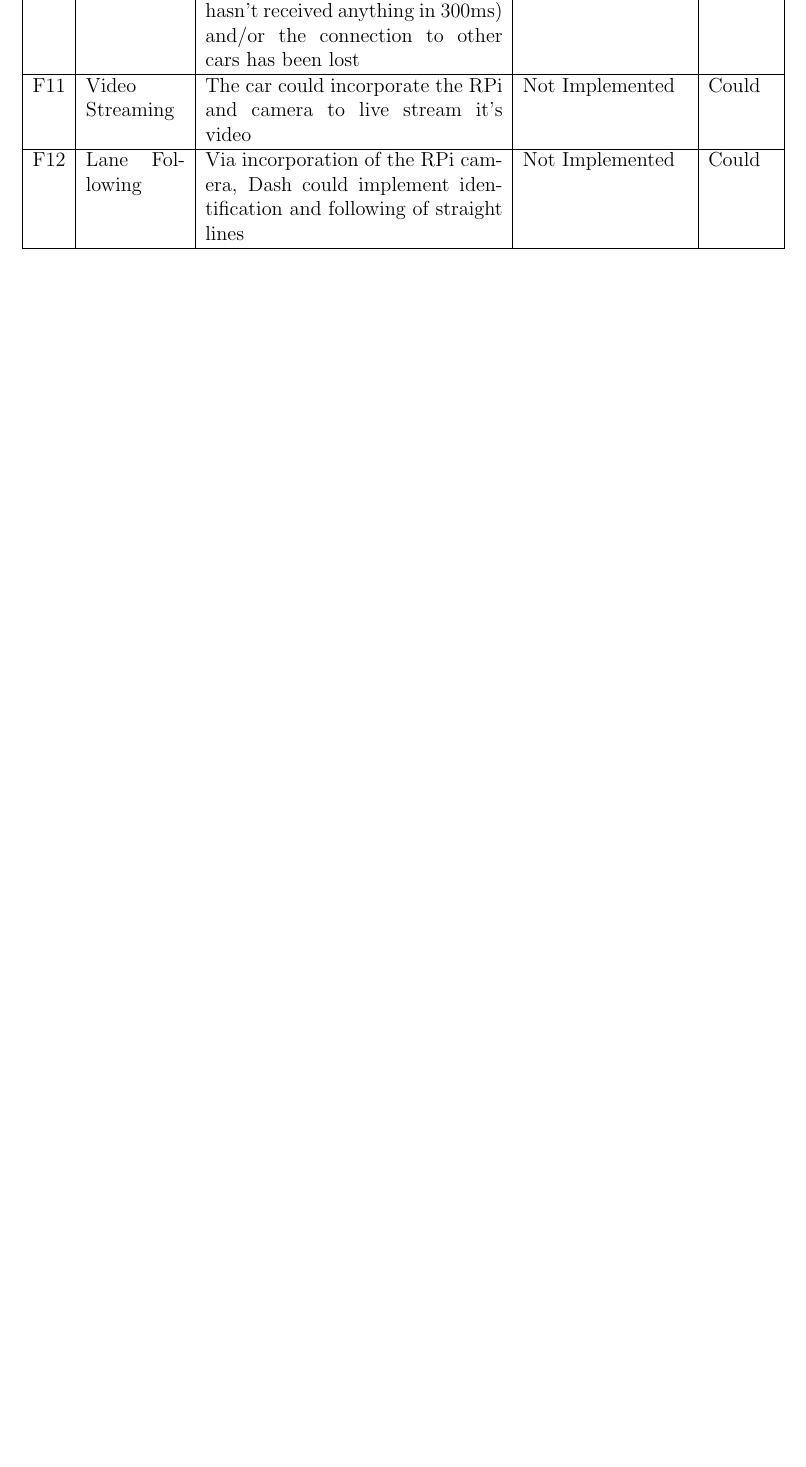
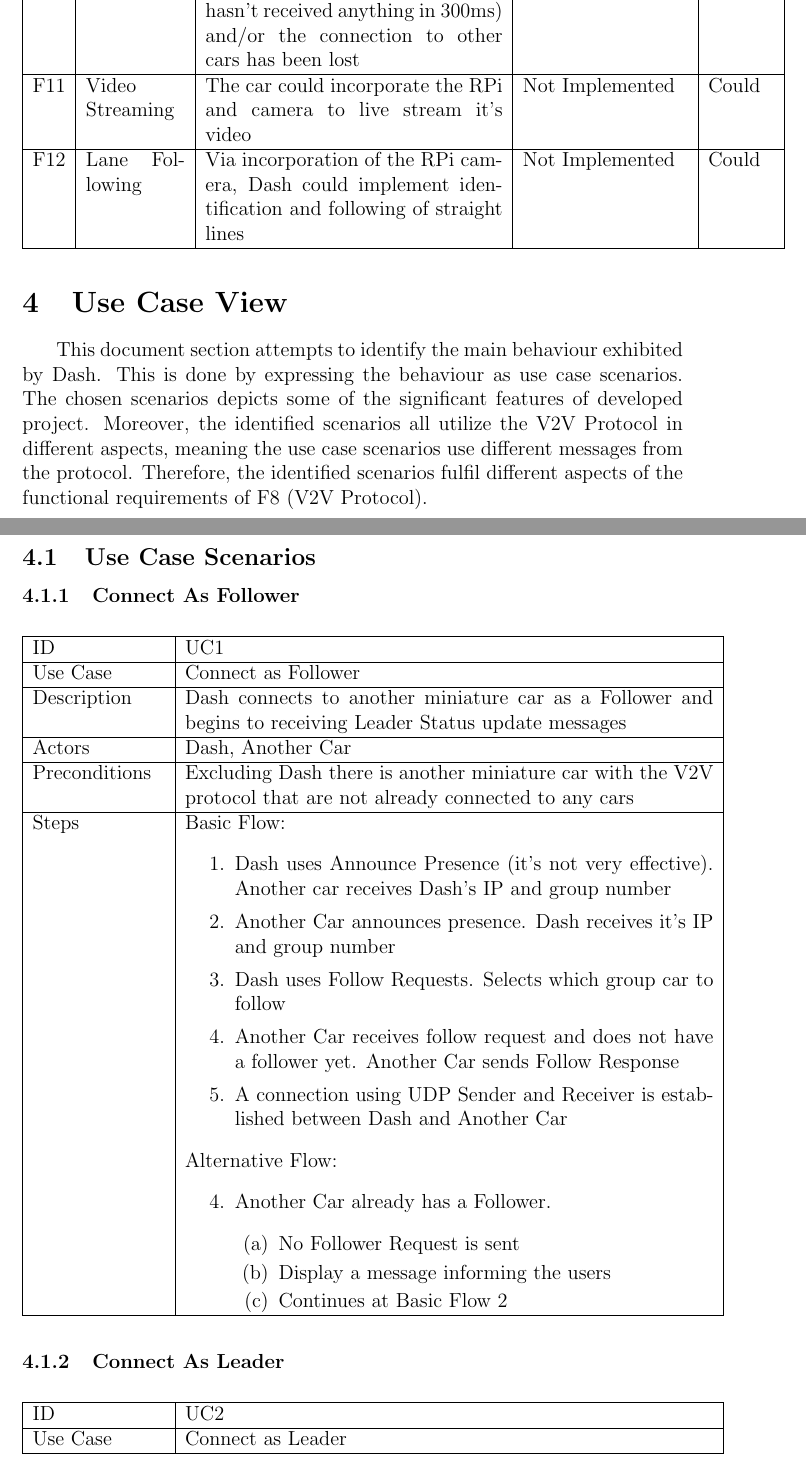
Before and after one commit to BigPapaKlonas/dit168, a LaTeX document (doc/Architecture/SAD.tex): part of page 6 of 6 before the commit and two parts of pages 6 and 7 of 9 after it, the two joined at a grey line, cut so that both start at the same text, the shorter picture padded with empty space. Compiled offline with pdfLaTeX.

Commit message:
converted use case scenarios to .tex

```diff
--- a/doc/Architecture/SAD.tex
+++ b/doc/Architecture/SAD.tex
@@ -110,3 +110,45 @@ Functional requirements were used to identify and narrow down the project scope.
     F12 & Lane Following & Via incorporation of the RPi camera, Dash could implement identification and following of straight lines & Not Implemented & Could\\ \hline
 \end{longtable}
 
+%%%%%%%%%%%%%%%%%%%%%%%%%%%%%%%%%%%%%%%%
+% Adding section about project use cases
+%%%%%%%%%%%%%%%%%%%%%%%%%%%%%%%%%%%%%%%%
+\section{Use Case View}
+This document section attempts to identify the main behaviour exhibited by Dash. This is done by expressing the behaviour as use case scenarios. The chosen scenarios depicts some of the significant features of developed project. Moreover, the identified scenarios all utilize the V2V Protocol in different aspects, meaning the use case scenarios use different messages from the protocol. Therefore, the identified scenarios fulfil different aspects of the functional requirements of F8 (V2V Protocol).\par
+
+\subsection{Use Case Scenarios}
+
+%%% Use Case 1 Table
+\subsubsection{Connect As Follower}
+\begin{longtable}{| p{0.2\linewidth} | p{0.8\linewidth} |}\hline
+    ID & UC1\\ \hline
+    Use Case & Connect as Follower\\ \hline
+    Description & Dash connects to another miniature car as a Follower and begins to receiving Leader Status update messages\\ \hline
+    Actors & Dash, Another Car\\ \hline
+    Preconditions & Excluding Dash there is another miniature car with the V2V protocol that are not already connected to any cars\\ \hline
+    Steps & Basic Flow: \begin{enumerate} % enumerate creates a numbered list
+      \itemsep 0em % -> Specify gaps between numbers in list
+      \item Dash uses Announce Presence (it’s not very effective). Another car receives Dash’s IP and group number
+    \item Another Car announces presence. Dash receives it’s IP and group number
+        \item Dash uses Follow Requests. Selects which group car to follow
+        \item Another Car receives follow request and does not have a follower yet. Another Car sends Follow Response
+        \item A connection using UDP Sender and Receiver is established between Dash and Another Car
+        \end{enumerate}
+        Alternative Flow: \begin{enumerate}
+          \setcounter{enumi}{3} % -> Starts list from a different specified index + 1
+          \item Another Car already has a Follower.
+            \begin{enumerate} % -> nested enumerates, index list. Default index 1->a->i->A
+              \itemsep 0em % -> Specify gaps between numbers in list
+            \item No Follower Request is sent
+            \item Display a message informing the users
+                \item Continues at Basic Flow 2
+          \end{enumerate}
+        \end{enumerate}\\ \hline
+\end{longtable}
+
+%%% Use Case 2 Table
+\subsubsection{Connect As Leader}
+\begin{longtable}{| p{0.2\linewidth} | p{0.8\linewidth} |}\hline
+    ID & UC2\\ \hline
+    Use Case & Connect as Leader\\ \hline
+    Description & Dash connects to another miniature car as a Leader and begins to sending Leader Status update messages\\ \hline
@@ -112,0 +175 @@ Functional requirements were used to identify and narrow down the project scope.
+\end{longtable}
```
Also changed, not shown: doc/Architecture/SAD.tex (53 more changed lines).
